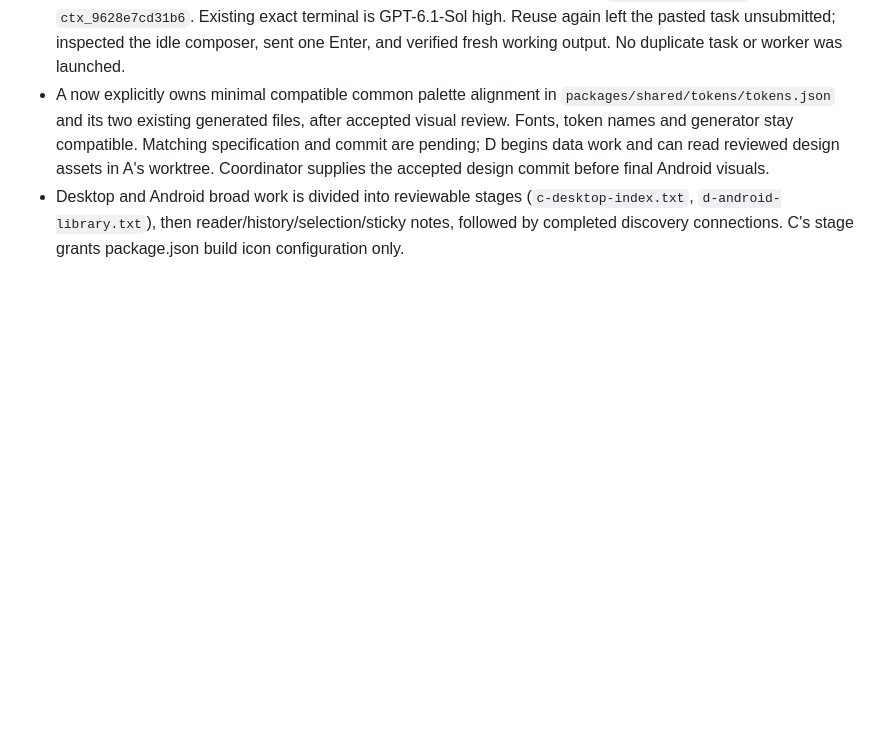
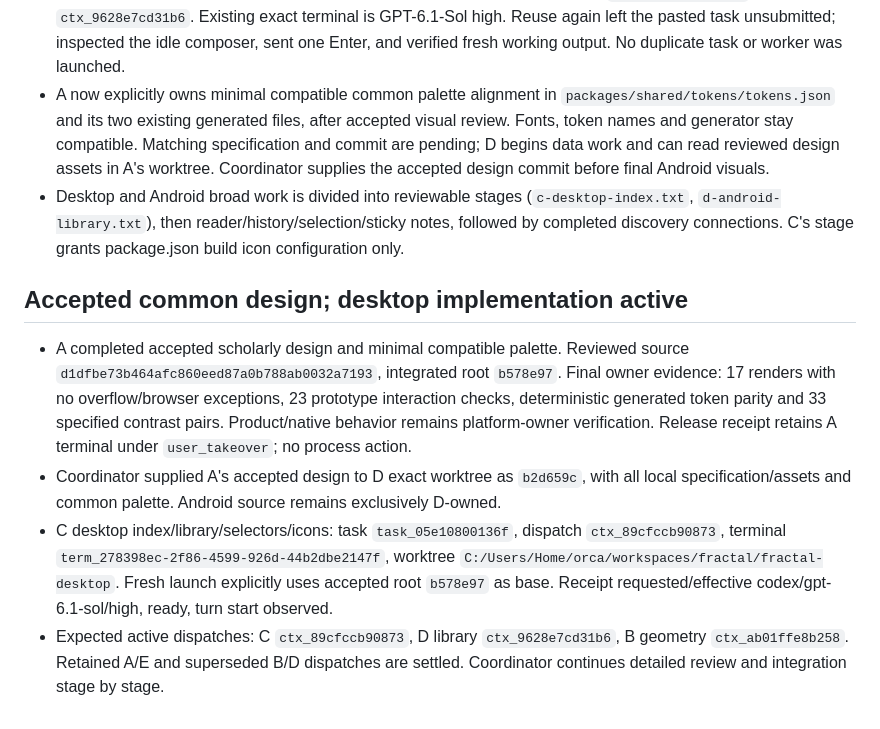
Before and after one commit to iwantgobackhome/fractal, a Markdown page: docs/implementation/orchestration.md, the part around the change. Drawn GitHub-style; blank space fills up the shorter version.

Commit message:
Record accepted design handoff and verified desktop worker launch

```diff
--- a/docs/implementation/orchestration.md
+++ b/docs/implementation/orchestration.md
@@ -68,3 +68,10 @@ Report actual Galaxy Tab/S Pen verification as outstanding until tested on physi
 - Coordinator supplied foundation to D's clean exact worktree as `3510324` before next dispatch. D reused for explicit Room/sync preservation and scholarly Android library/icon stage: task `task_9788900aca91`, dispatch `ctx_9628e7cd31b6`. Existing exact terminal is GPT-6.1-Sol high. Reuse again left the pasted task unsubmitted; inspected the idle composer, sent one Enter, and verified fresh working output. No duplicate task or worker was launched.
 - A now explicitly owns minimal compatible common palette alignment in `packages/shared/tokens/tokens.json` and its two existing generated files, after accepted visual review. Fonts, token names and generator stay compatible. Matching specification and commit are pending; D begins data work and can read reviewed design assets in A's worktree. Coordinator supplies the accepted design commit before final Android visuals.
 - Desktop and Android broad work is divided into reviewable stages (`c-desktop-index.txt`, `d-android-library.txt`), then reader/history/selection/sticky notes, followed by completed discovery connections. C's stage grants package.json build icon configuration only.
+
+## Accepted common design; desktop implementation active
+
+- A completed accepted scholarly design and minimal compatible palette. Reviewed source `d1dfbe73b464afc860eed87a0b788ab0032a7193`, integrated root `b578e97`. Final owner evidence: 17 renders with no overflow/browser exceptions, 23 prototype interaction checks, deterministic generated token parity and 33 specified contrast pairs. Product/native behavior remains platform-owner verification. Release receipt retains A terminal under `user_takeover`; no process action.
+- Coordinator supplied A's accepted design to D exact worktree as `b2d659c`, with all local specification/assets and common palette. Android source remains exclusively D-owned.
+- C desktop index/library/selectors/icons: task `task_05e10800136f`, dispatch `ctx_89cfccb90873`, terminal `term_278398ec-2f86-4599-926d-44b2dbe2147f`, worktree `C:/Users/Home/orca/workspaces/fractal/fractal-desktop`. Fresh launch explicitly uses accepted root `b578e97` as base. Receipt requested/effective codex/gpt-6.1-sol/high, ready, turn start observed.
+- Expected active dispatches: C `ctx_89cfccb90873`, D library `ctx_9628e7cd31b6`, B geometry `ctx_ab01ffe8b258`. Retained A/E and superseded B/D dispatches are settled. Coordinator continues detailed review and integration stage by stage.
```
